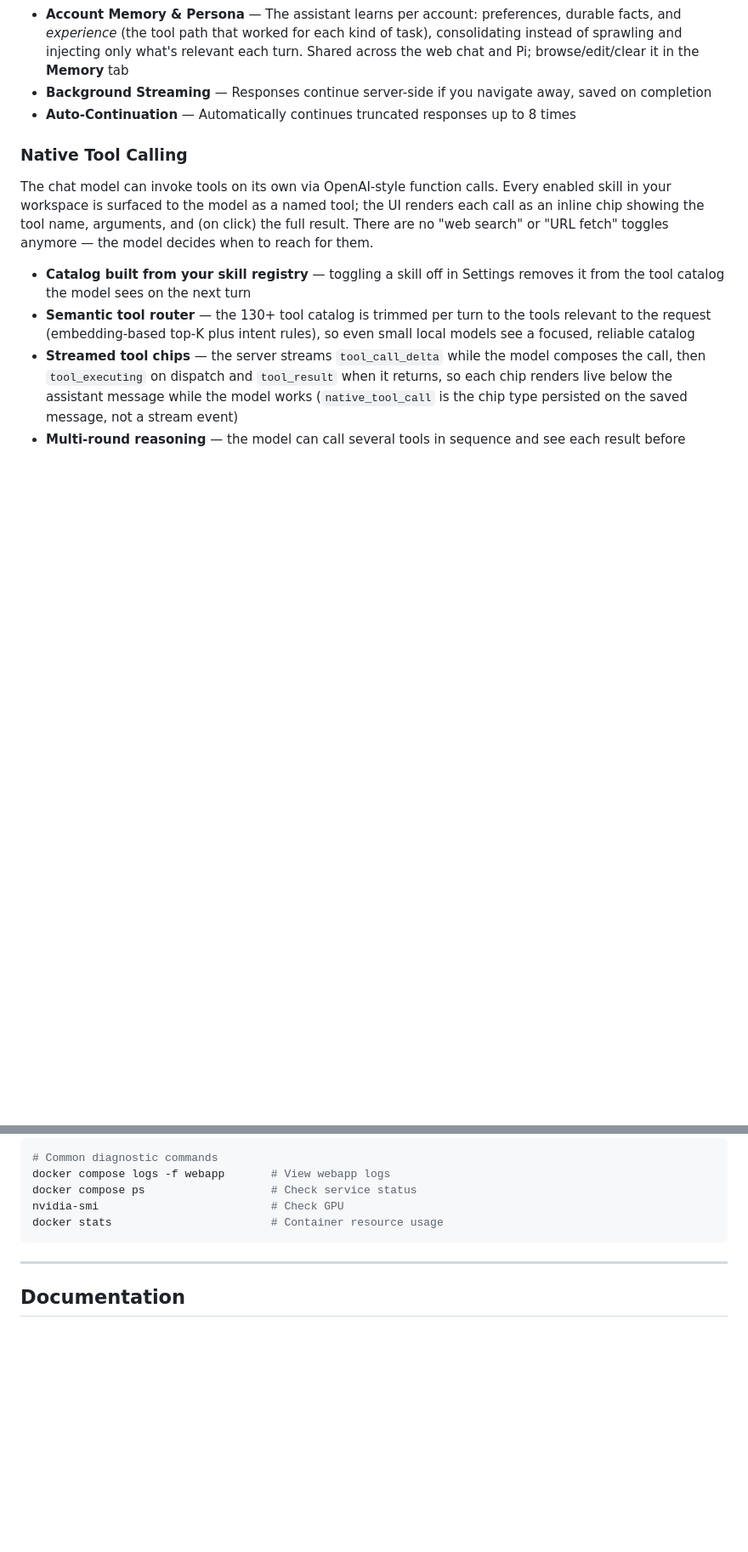
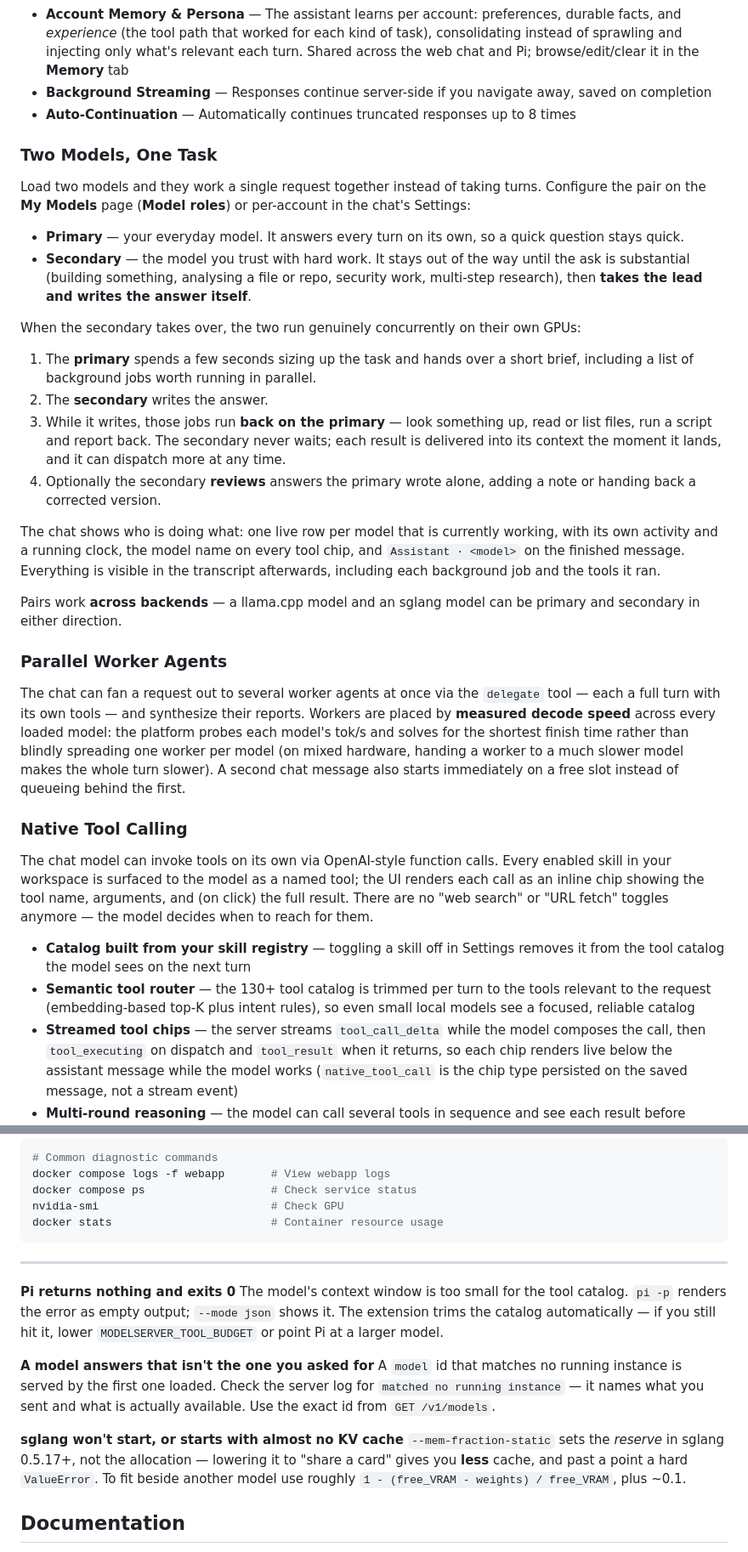
Before and after one commit to frontierstack/Open-Source-Model-Manager, a Markdown page: README.md, 2 parts joined by grey strips. Shown at 85% size. Rendered like a GitHub page; blank space fills up the shorter version.

Commit message:
docs(readme): document two-model pairing, worker agents, GPU pinning and Pi limits
The README had no mention of any of the recent work — the primary/secondary
pairing, parallel worker agents, per-model GPU pinning, reasoning effort, or
per-model attribution in the chat — and still advertised search_knowledge_base,
a tool removed when the Knowledge Base feature was deleted in August.

Adds: "Two Models, One Task" describing what actually happens on a turn and
that pairs work across backends; "Parallel Worker Agents" including that
placement is by measured decode speed rather than one-per-model; GPU pinning
under Dual Backend Support with the reason it matters (a layer split runs cards
in sequence, so extra cards buy VRAM, not speed); the chat's per-model
attribution and reasoning-effort control; and two Pi notes — the catalog being
sized to the model's context window, and multi-model addressing across both
backends.

Three troubleshooting entries for failures that were expensive to diagnose:
Pi returning nothing and exiting 0, a model answering that you did not ask for,
and sglang refusing to start because --mem-fraction-static now sets the reserve
rather than the allocation.

Co-Authored-By: Claude Opus 5 (1M context) <noreply@anthropic.com>
Claude-Session: https://claude.ai/code/session_01Y4gC1fCXECiCYeofRi7Q7s

```diff
--- a/README.md
+++ b/README.md
@@ -44,6 +46,28 @@ Containerized platform for serving and managing LLMs with dual backend support,
 - **Background Streaming** — Responses continue server-side if you navigate away, saved on completion
 - **Auto-Continuation** — Automatically continues truncated responses up to 8 times
 
+### Two Models, One Task
+
+Load two models and they work a single request together instead of taking turns. Configure the pair on the **My Models** page (**Model roles**) or per-account in the chat's Settings:
+
+- **Primary** — your everyday model. It answers every turn on its own, so a quick question stays quick.
+- **Secondary** — the model you trust with hard work. It stays out of the way until the ask is substantial (building something, analysing a file or repo, security work, multi-step research), then **takes the lead and writes the answer itself**.
+
+When the secondary takes over, the two run genuinely concurrently on their own GPUs:
+
+1. The **primary** spends a few seconds sizing up the task and hands over a short brief, including a list of background jobs worth running in parallel.
+2. The **secondary** writes the answer.
+3. While it writes, those jobs run **back on the primary** — look something up, read or list files, run a script and report back. The secondary never waits; each result is delivered into its context the moment it lands, and it can dispatch more at any time.
+4. Optionally the secondary **reviews** answers the primary wrote alone, adding a note or handing back a corrected version.
+
+The chat shows who is doing what: one live row per model that is currently working, with its own activity and a running clock, the model name on every tool chip, and `Assistant · <model>` on the finished message. Everything is visible in the transcript afterwards, including each background job and the tools it ran.
+
+Pairs work **across backends** — a llama.cpp model and an sglang model can be primary and secondary in either direction.
+
+### Parallel Worker Agents
+
+The chat can fan a request out to several worker agents at once via the `delegate` tool — each a full turn with its own tools — and synthesize their reports. Workers are placed by **measured decode speed** across every loaded model: the platform probes each model's tok/s and solves for the shortest finish time rather than blindly spreading one worker per model (on mixed hardware, handing a worker to a much slower model makes the whole turn slower). A second chat message also starts immediately on a free slot instead of queueing behind the first.
+
 ### Native Tool Calling
 
 The chat model can invoke tools on its own via OpenAI-style function calls. Every enabled skill in your workspace is surfaced to the model as a named tool; the UI renders each call as an inline chip showing the tool name, arguments, and (on click) the full result. There are no "web search" or "URL fetch" toggles anymore — the model decides when to reach for them.
@@ -424,6 +452,15 @@ docker stats                        # Container resource usage
 
 ---
 
+**Pi returns nothing and exits 0**
+The model's context window is too small for the tool catalog. `pi -p` renders the error as empty output; `--mode json` shows it. The extension trims the catalog automatically — if you still hit it, lower `MODELSERVER_TOOL_BUDGET` or point Pi at a larger model.
+
+**A model answers that isn't the one you asked for**
+A `model` id that matches no running instance is served by the first one loaded. Check the server log for `matched no running instance` — it names what you sent and what is actually available. Use the exact id from `GET /v1/models`.
+
+**sglang won't start, or starts with almost no KV cache**
+`--mem-fraction-static` sets the *reserve* in sglang 0.5.17+, not the allocation — lowering it to "share a card" gives you **less** cache, and past a point a hard `ValueError`. To fit beside another model use roughly `1 - (free_VRAM - weights) / free_VRAM`, plus ~0.1.
+
 ## Documentation
 
 - **[COMMANDS.md](COMMANDS.md)** — Complete command and feature reference
```
Also changed, not shown: other parts of README.md (+8 -2 lines).
